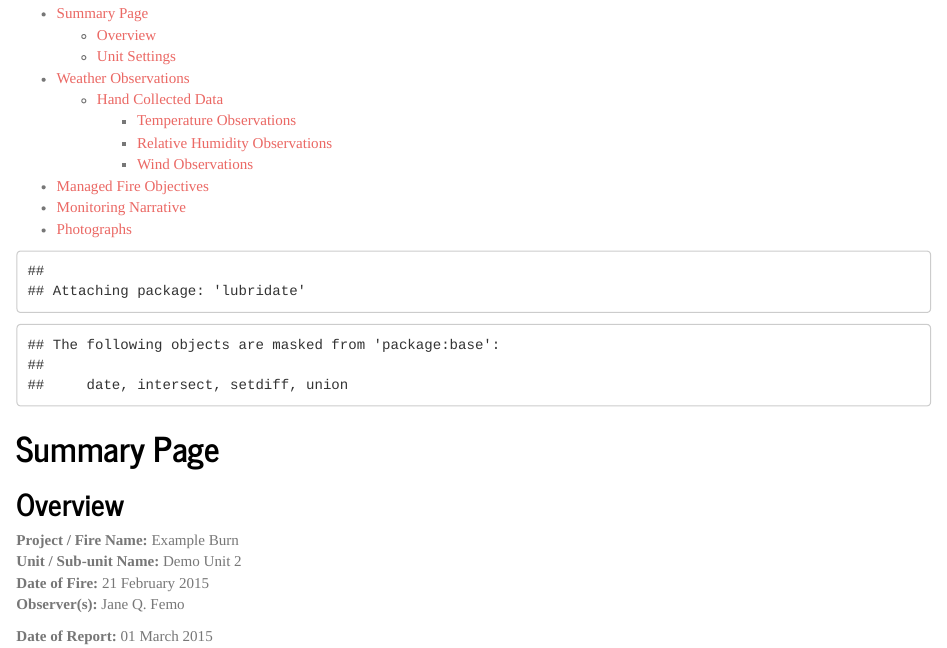
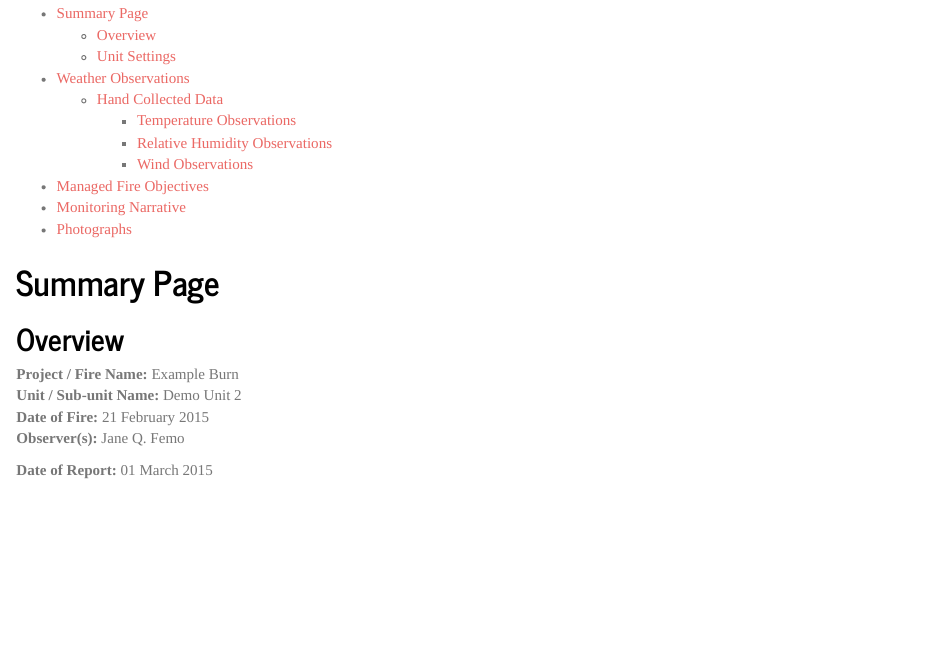
Before and after one commit to danielg7/rFEMO, an R Markdown document (vignettes/ExampleFEMOReport.Rmd): the page in a window 1100 px wide, from 70 px down. Rendered offline with R 4.5, knitr and Pandoc, with nearby package versions.

Commit message:
Tweak messages.

````diff
--- a/vignettes/ExampleFEMOReport.Rmd
+++ b/vignettes/ExampleFEMOReport.Rmd
@@ -6,7 +6,7 @@
      theme: "journal"
      toc: true
 ---
-```{r echo=FALSE}
+```{r echo=FALSE, warning=FALSE, message=FALSE}
 library(ggplot2)
 library(lubridate)
 library(grid)
````
Also changed, not shown: vignettes/ExampleReport.Rmd (+2 -0 lines), vignettes/ExampleFEMOReport.html, vignettes/ExampleFEMOReport.md.
